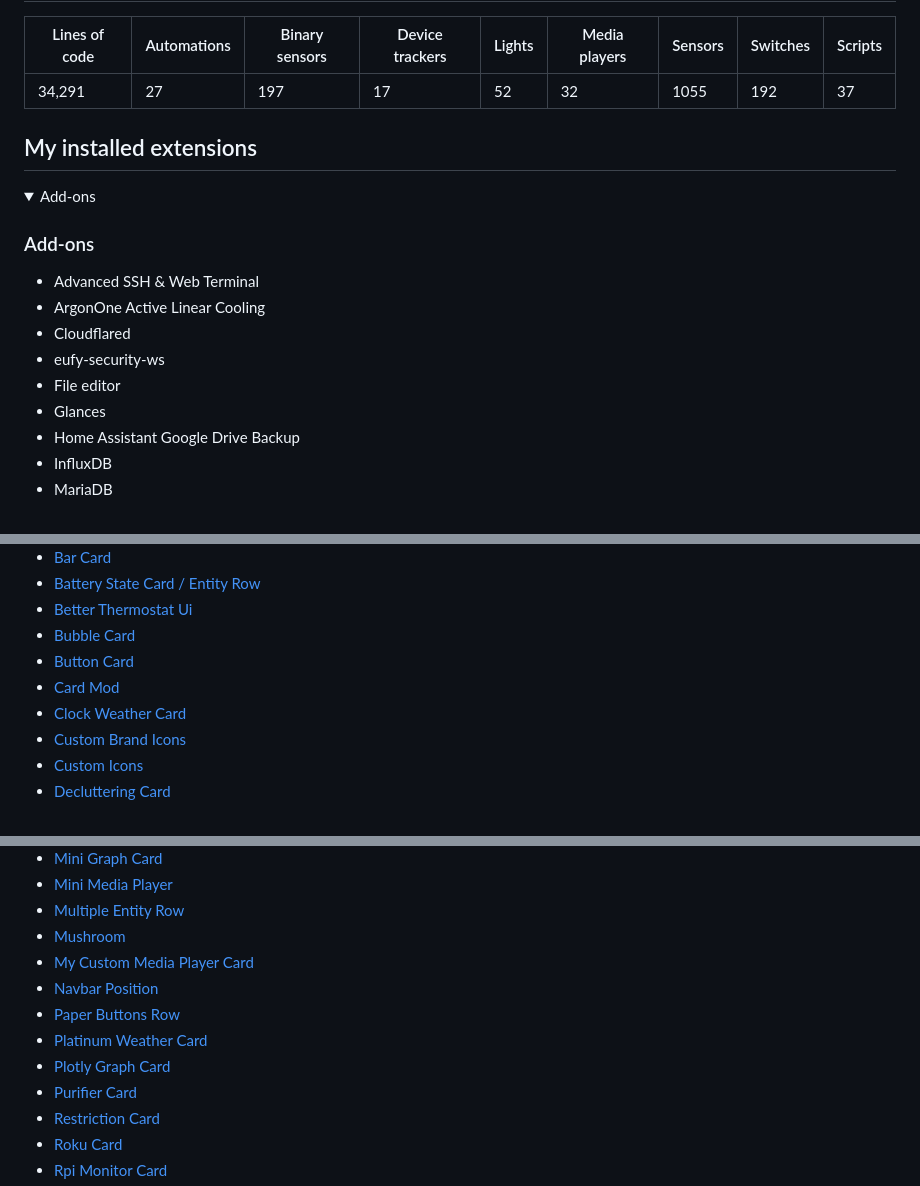
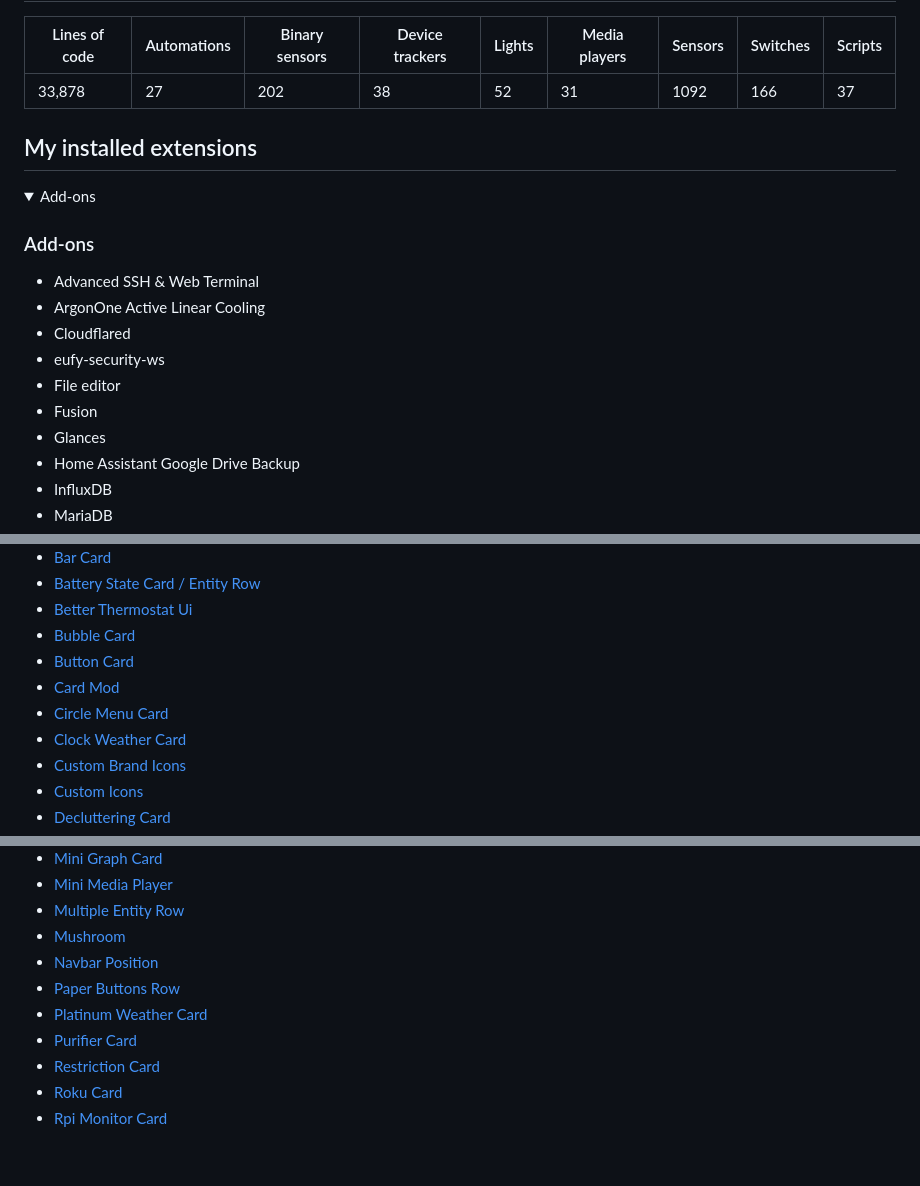
Before and after one commit to ngocjohn/hass-config, a Markdown page: docs/README.md, 3 parts joined by grey strips. GitHub-like rendering; folded sections open; blank space fills up the shorter version.

Commit message:
Auto update files 16-06-2024

```diff
--- a/docs/README.md
+++ b/docs/README.md
@@ -36,14 +37,14 @@ https://github.com/ngocjohn/hass-config/assets/96962827/acc1a4db-b92e-4ab1-ac9d-
       </thead>
       <tbody>
           <tr>
-              <td>34,291 </td>
+              <td>33,878 </td>
               <td>27</td>
-              <td>197</td>
-              <td>17</td>
+              <td>202</td>
+              <td>38</td>
               <td>52</td>
-              <td>32</td>
-              <td>1055</td>
-              <td>192</td>
+              <td>31</td>
+              <td>1092</td>
+              <td>166</td>
               <td>37</td>
           </tr>
       </tbody>
@@ -63,6 +64,7 @@ https://github.com/ngocjohn/hass-config/assets/96962827/acc1a4db-b92e-4ab1-ac9d-
 - Cloudflared
 - eufy-security-ws
 - File editor
+- Fusion
 - Glances
 - Home Assistant Google Drive Backup
 - InfluxDB
@@ -126,6 +128,7 @@ https://github.com/ngocjohn/hass-config/assets/96962827/acc1a4db-b92e-4ab1-ac9d-
 - [Bubble Card](https://github.com/Clooos/Bubble-Card)
 - [Button Card](https://github.com/custom-cards/button-card)
 - [Card Mod](https://github.com/thomasloven/lovelace-card-mod)
+- [Circle Menu Card](https://github.com/bhuebschen/circle-menu-card)
 - [Clock Weather Card](https://github.com/pkissling/clock-weather-card)
 - [Custom Brand Icons](https://github.com/elax46/custom-brand-icons)
 - [Custom Icons](https://github.com/Mariusthvdb/custom-icons)
@@ -145,11 +148,9 @@ https://github.com/ngocjohn/hass-config/assets/96962827/acc1a4db-b92e-4ab1-ac9d-
 - [Mini Media Player](https://github.com/kalkih/mini-media-player)
 - [Multiple Entity Row](https://github.com/benct/lovelace-multiple-entity-row)
 - [Mushroom](https://github.com/piitaya/lovelace-mushroom)
-- [My Custom Media Player Card](https://github.com/ngocjohn/custom-media-player-card)
 - [Navbar Position](https://github.com/javawizard/ha-navbar-position)
 - [Paper Buttons Row](https://github.com/jcwillox/lovelace-paper-buttons-row)
 - [Platinum Weather Card](https://github.com/Makin-Things/platinum-weather-card)
-- [Plotly Graph Card](https://github.com/dbuezas/lovelace-plotly-graph-card)
 - [Purifier Card](https://github.com/denysdovhan/purifier-card)
 - [Restriction Card](https://github.com/iantrich/restriction-card)
 - [Roku Card](https://github.com/iantrich/roku-card)
```
Also changed, not shown: other parts of docs/README.md (+3 -1 lines).
